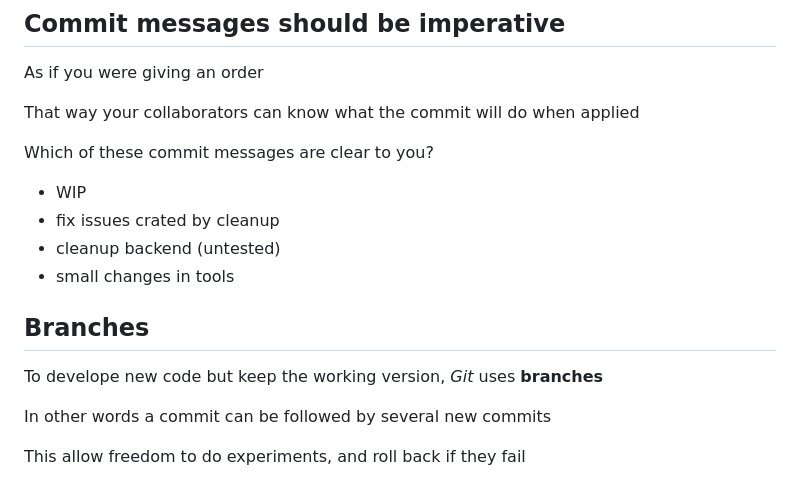
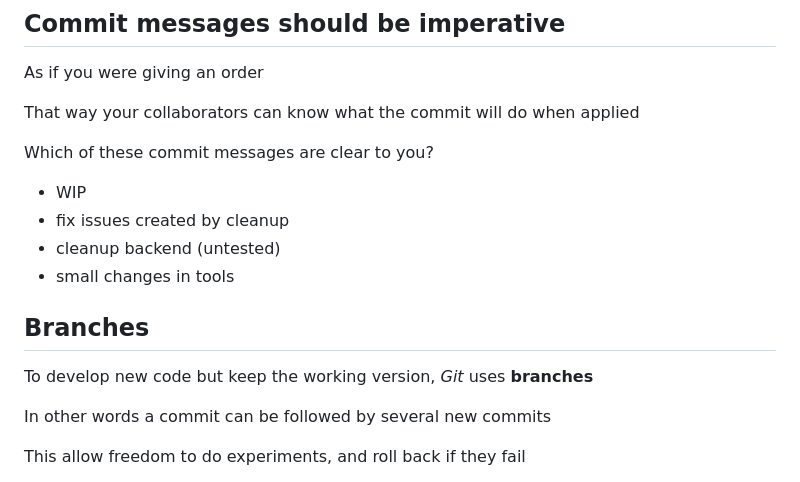
Before and after one commit to pareyesv/rs, a Markdown page: slides/2024/part2.md, the part around the change. Drawn GitHub-style.

Commit message:
Spell corrections on 2024/part2

```diff
--- a/slides/2024/part2.md
+++ b/slides/2024/part2.md
@@ -310,13 +310,13 @@ That way your collaborators can know what the commit will do when applied
 Which of these commit messages are clear to you?
 
 + WIP
-+ fix issues crated by cleanup
++ fix issues created by cleanup
 + cleanup backend (untested)
 + small changes in tools
 
 ## Branches
 
-To develope new code but keep the working version, _Git_ uses **branches**
+To develop new code but keep the working version, _Git_ uses **branches**
 
 In other words a commit can be followed by several new commits
 
```
